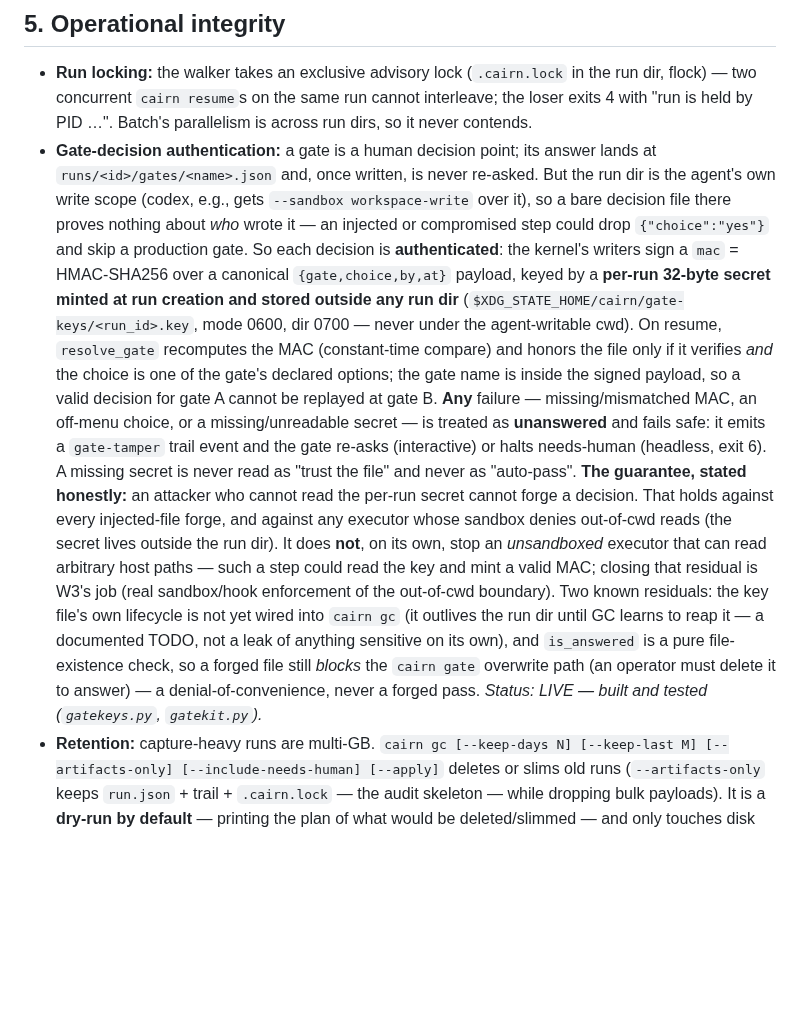
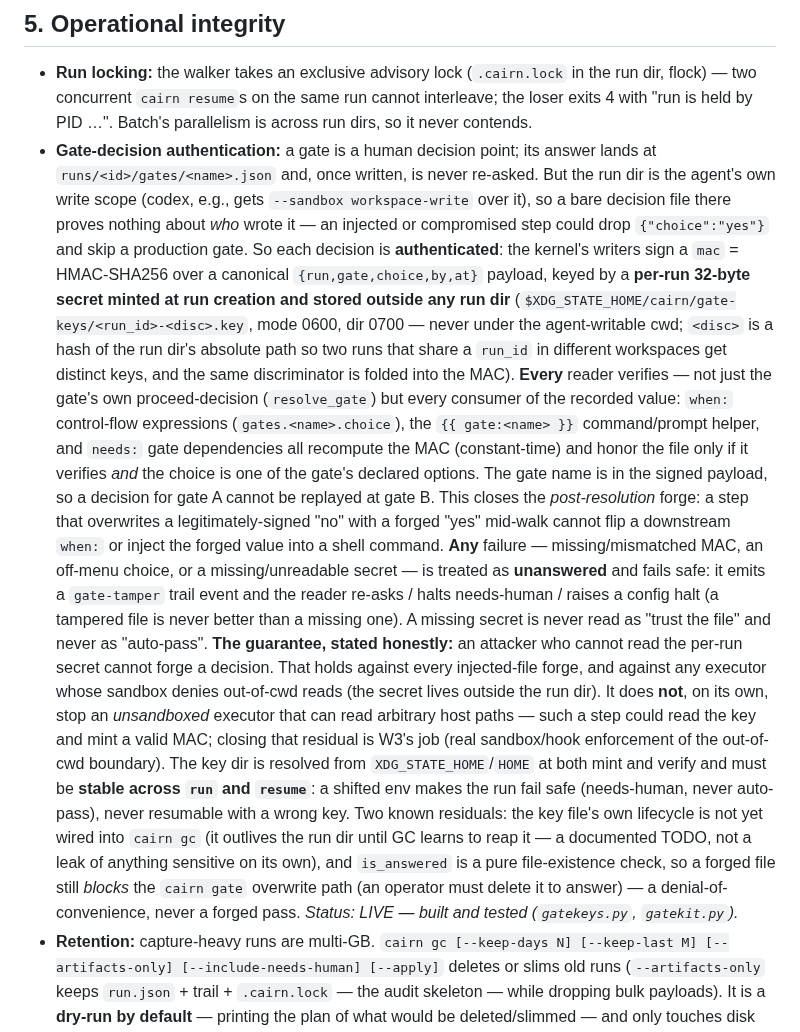
Before and after one commit to gabros20/cairn, a Markdown page: docs/SECURITY.md, the part around the change. Rendered like a GitHub page; blank space fills up the shorter version.

Commit message:
docs(security): gate auth now covers every reader; run-bound key; env-stability note
Update the Gate-decision authentication bullet: all readers verify (when:/command helper/
needs, closing the post-resolution forge), the key+MAC bind a per-run discriminator
(<run_id>-<disc>.key, {run,...} payload), and the key dir must be stable across run/resume
(a shifted env fails safe, never auto-passes).

```diff
--- a/docs/SECURITY.md
+++ b/docs/SECURITY.md
@@ -164,26 +164,36 @@ separate machinery.
   agent's own write scope (codex, e.g., gets `--sandbox workspace-write` over it), so a bare
   decision file there proves nothing about *who* wrote it — an injected or compromised step could
   drop `{"choice":"yes"}` and skip a production gate. So each decision is **authenticated**: the
-  kernel's writers sign a `mac` = HMAC-SHA256 over a canonical `{gate,choice,by,at}` payload,
+  kernel's writers sign a `mac` = HMAC-SHA256 over a canonical `{run,gate,choice,by,at}` payload,
   keyed by a **per-run 32-byte secret minted at run creation and stored outside any run dir**
-  (`$XDG_STATE_HOME/cairn/gate-keys/<run_id>.key`, mode 0600, dir 0700 — never under the
-  agent-writable cwd). On resume, `resolve_gate` recomputes the MAC (constant-time compare) and
-  honors the file only if it verifies *and* the choice is one of the gate's declared options; the
-  gate name is inside the signed payload, so a valid decision for gate A cannot be replayed at gate
-  B. **Any** failure — missing/mismatched MAC, an off-menu choice, or a missing/unreadable secret —
-  is treated as **unanswered** and fails safe: it emits a `gate-tamper` trail event and the gate
-  re-asks (interactive) or halts needs-human (headless, exit 6). A missing secret is never read as
-  "trust the file" and never as "auto-pass". **The guarantee, stated honestly:** an attacker who
-  cannot read the per-run secret cannot forge a decision. That holds against every injected-file
-  forge, and against any executor whose sandbox denies out-of-cwd reads (the secret lives outside
-  the run dir). It does **not**, on its own, stop an *unsandboxed* executor that can read arbitrary
-  host paths — such a step could read the key and mint a valid MAC; closing that residual is W3's
-  job (real sandbox/hook enforcement of the out-of-cwd boundary). Two known residuals: the key
-  file's own lifecycle is not yet wired into `cairn gc` (it outlives the run dir until GC learns to
-  reap it — a documented TODO, not a leak of anything sensitive on its own), and `is_answered` is a
-  pure file-existence check, so a forged file still *blocks* the `cairn gate` overwrite path (an
-  operator must delete it to answer) — a denial-of-convenience, never a forged pass. *Status: LIVE
-  — built and tested (`gatekeys.py`, `gatekit.py`).*
+  (`$XDG_STATE_HOME/cairn/gate-keys/<run_id>-<disc>.key`, mode 0600, dir 0700 — never under the
+  agent-writable cwd; `<disc>` is a hash of the run dir's absolute path so two runs that share a
+  `run_id` in different workspaces get distinct keys, and the same discriminator is folded into the
+  MAC). **Every** reader verifies — not just the gate's own proceed-decision (`resolve_gate`) but
+  every consumer of the recorded value: `when:` control-flow expressions (`gates.<name>.choice`),
+  the `{{ gate:<name> }}` command/prompt helper, and `needs:` gate dependencies all recompute the
+  MAC (constant-time) and honor the file only if it verifies *and* the choice is one of the gate's
+  declared options. The gate name is in the signed payload, so a decision for gate A cannot be
+  replayed at gate B. This closes the *post-resolution* forge: a step that overwrites a
+  legitimately-signed "no" with a forged "yes" mid-walk cannot flip a downstream `when:` or inject
+  the forged value into a shell command. **Any** failure — missing/mismatched MAC, an off-menu
+  choice, or a missing/unreadable secret — is treated as **unanswered** and fails safe: it emits a
+  `gate-tamper` trail event and the reader re-asks / halts needs-human / raises a config halt (a
+  tampered file is never better than a missing one). A missing secret is never read as "trust the
+  file" and never as "auto-pass". **The guarantee, stated honestly:** an attacker who cannot read
+  the per-run secret cannot forge a decision. That holds against every injected-file forge, and
+  against any executor whose sandbox denies out-of-cwd reads (the secret lives outside the run dir).
+  It does **not**, on its own, stop an *unsandboxed* executor that can read arbitrary host paths —
+  such a step could read the key and mint a valid MAC; closing that residual is W3's job (real
+  sandbox/hook enforcement of the out-of-cwd boundary). The key dir is resolved from
+  `XDG_STATE_HOME`/`HOME` at both mint and verify and must be **stable across `run` and `resume`**:
+  a shifted env makes the run fail safe (needs-human, never auto-pass), never resumable with a wrong
+  key. Two known residuals: the key file's own lifecycle is not yet wired into `cairn gc` (it
+  outlives the run dir until GC learns to reap it — a documented TODO, not a leak of anything
+  sensitive on its own), and `is_answered` is a pure file-existence check, so a forged file still
+  *blocks* the `cairn gate` overwrite path (an operator must delete it to answer) — a
+  denial-of-convenience, never a forged pass. *Status: LIVE — built and tested (`gatekeys.py`,
+  `gatekit.py`).*
 - **Retention:** capture-heavy runs are multi-GB. `cairn gc [--keep-days N] [--keep-last M]
   [--artifacts-only] [--include-needs-human] [--apply]` deletes or slims old runs
   (`--artifacts-only` keeps `run.json` + trail + `.cairn.lock` — the audit skeleton — while dropping
```
